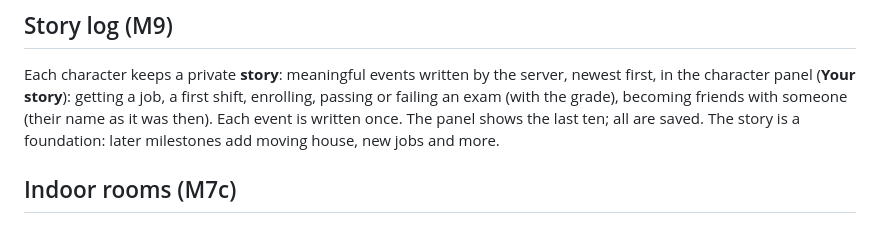
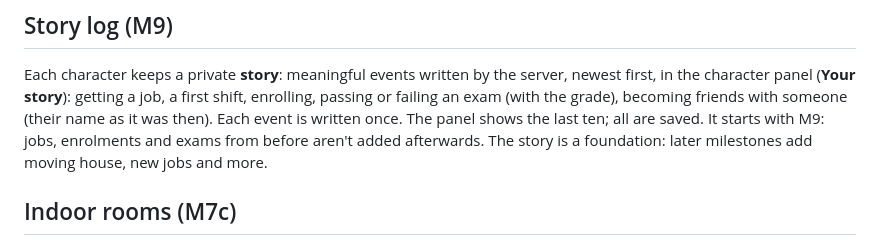
Before and after one commit to CIR-T34P0T/padova-life-sim, a Markdown page: docs/GAME_DESIGN.md, the part around the change. GitHub-like rendering.

```diff
--- a/docs/GAME_DESIGN.md
+++ b/docs/GAME_DESIGN.md
@@ -624,8 +624,9 @@ Each character keeps a private **story**: meaningful events written by the
 server, newest first, in the character panel (**Your story**): getting a
 job, a first shift, enrolling, passing or failing an exam (with the grade),
 becoming friends with someone (their name as it was then). Each event is
-written once. The panel shows the last ten; all are saved. The story is a
-foundation: later milestones add moving house, new jobs and more.
+written once. The panel shows the last ten; all are saved. It starts with
+M9: jobs, enrolments and exams from before aren't added afterwards. The
+story is a foundation: later milestones add moving house, new jobs and more.
 
 ## Indoor rooms (M7c)
 
```
Also changed, not shown: docs/TESTING.md (+2 -1 lines).
